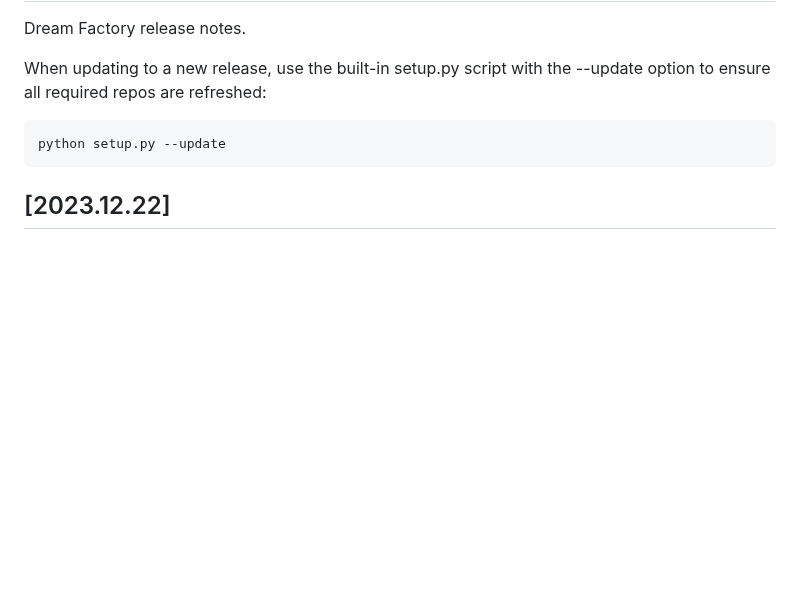
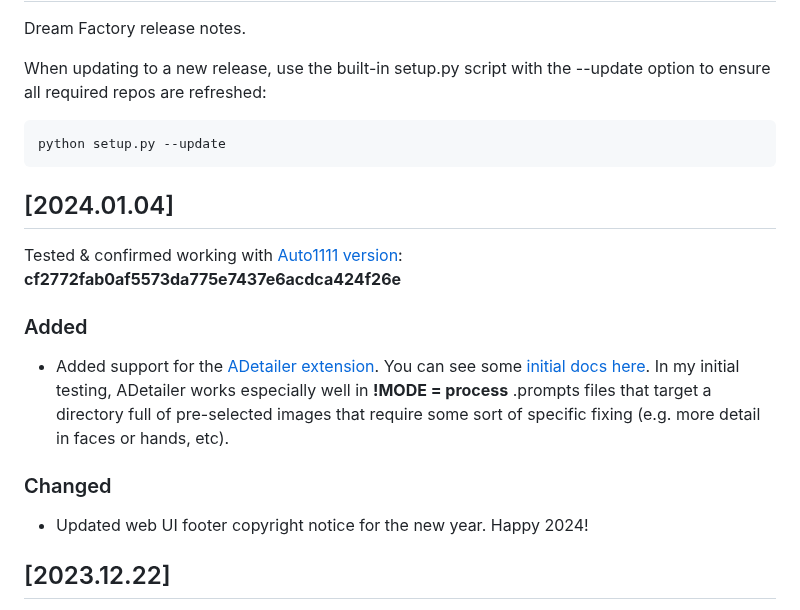
Before and after one commit to rbbrdckybk/dream-factory, a Markdown page: CHANGELOG.md, the part around the change. GitHub-like rendering; blank space fills up the shorter version.

````diff
--- a/CHANGELOG.md
+++ b/CHANGELOG.md
@@ -6,6 +6,15 @@ When updating to a new release, use the built-in setup.py script with the --upda
 ```
 python setup.py --update
 ```
+## [2024.01.04]
+Tested & confirmed working with [Auto1111 version](https://github.com/rbbrdckybk/dream-factory#compatibility-with-automatic1111): **cf2772fab0af5573da775e7437e6acdca424f26e**
+
+### Added
+- Added support for the [ADetailer extension](https://github.com/Bing-su/adetailer). You can see some [initial docs here](https://github.com/rbbrdckybk/dream-factory/blob/main/README.md#adetailer_use). In my initial testing, ADetailer works especially well in **!MODE = process** .prompts files that target a directory full of pre-selected images that require some sort of specific fixing (e.g. more detail in faces or hands, etc).
+
+### Changed
+- Updated web UI footer copyright notice for the new year. Happy 2024!
+
 ## [2023.12.22]
 Tested & confirmed working with [Auto1111 version](https://github.com/rbbrdckybk/dream-factory#compatibility-with-automatic1111): **cf2772fab0af5573da775e7437e6acdca424f26e**
 
````
Also changed, not shown: README.md (+41 -1 lines).
